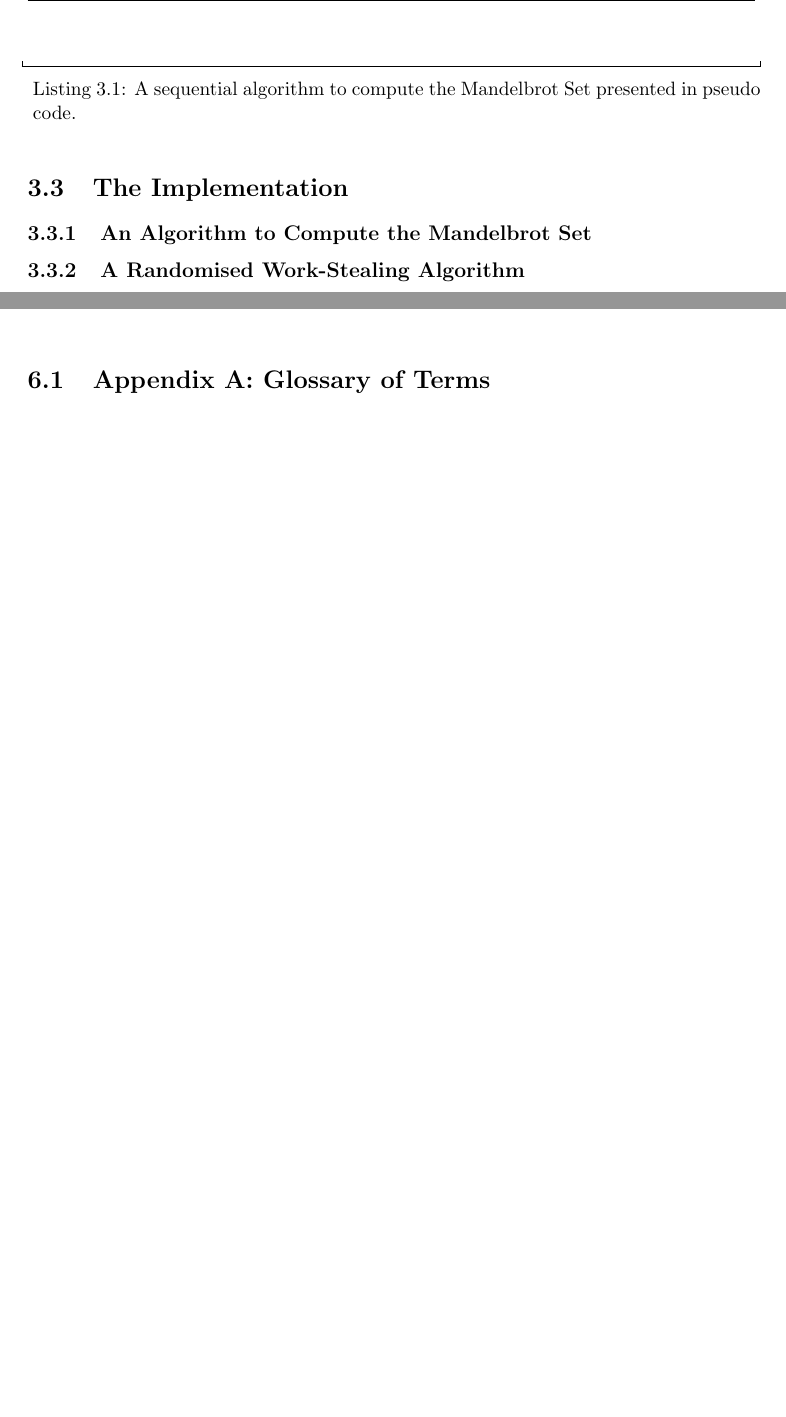
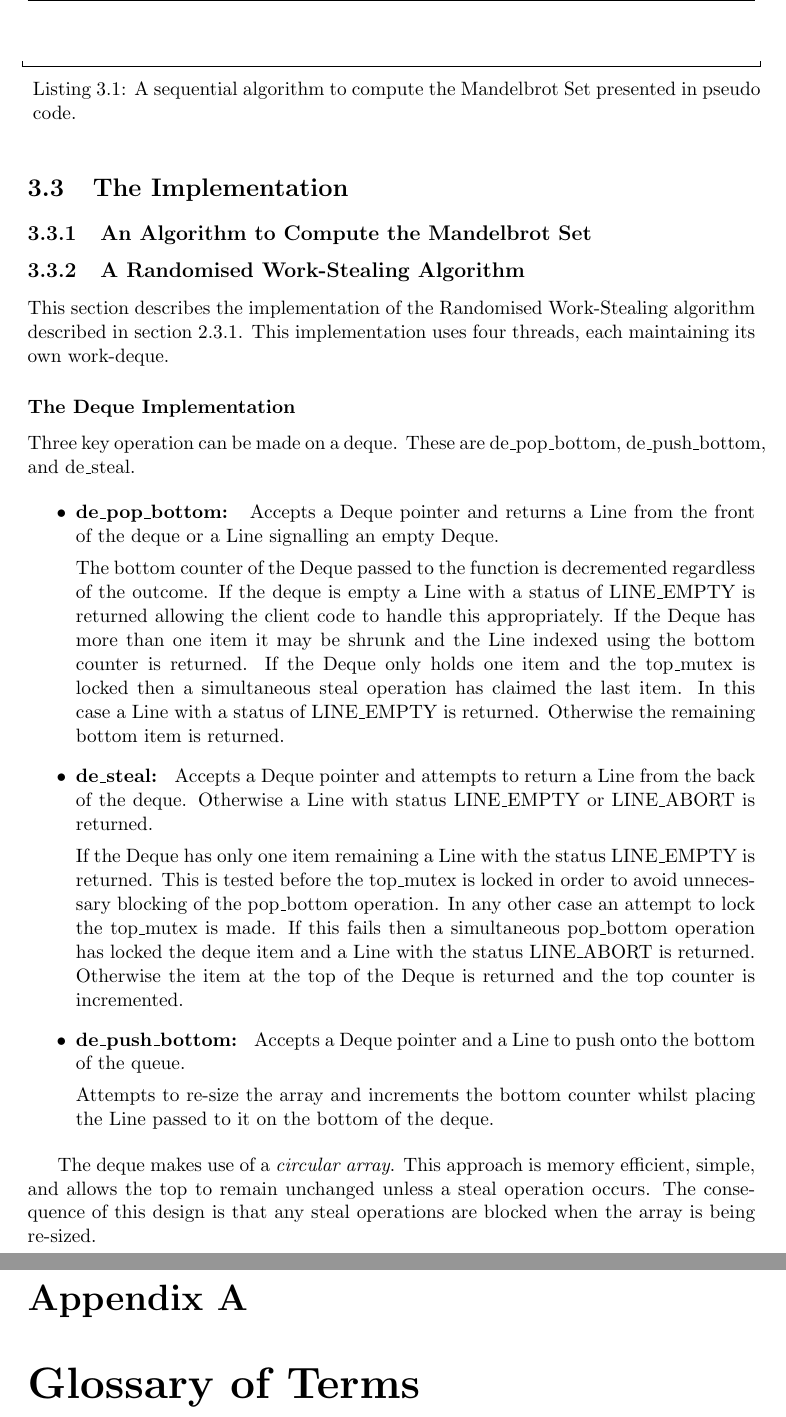
Before and after one commit to mhawes/wstealmandel, a LaTeX thesis (writeup/document.tex, which reads writeup/pre.tex): two parts of pages 13 and 18 of 18 before the commit and two parts of pages 13 and 20 of 21 after it, joined at a grey line, cut so that both start at the same text, the shorter picture padded with empty space. Compiled offline with pdfLaTeX.

Commit message:
The Document: * A section on the implementation of the Randomised Work-Stealing algorithm is started. The section on the Deque implementation is well under way. * Appendix package used to build appenices now.
The Implementation:
* The Deque Implementation has been slightly altered to properly handle lock of the top_mutex.
* A function has been added to the deque 'de_attempt_grow' for the purpose of neatness and consistency.

```diff
--- a/writeup/document.tex
+++ b/writeup/document.tex
@@ -511,6 +511,50 @@ END
 % * Describe the non-blocking deque implementation. The top mutex, non-blockingness, circular array design, shrinking-growing
 % * Describe how the algorithm starts and detects completion of thread i.e. initial distribution, exclude set.
 
+This section describes the implementation of the Randomised Work-Stealing algorithm described in section \ref{sec:randscheme}.
+This implementation uses four threads, each maintaining its own work-deque.
+
+\subsubsection*{The Deque Implementation}
+% general description
+Three key operation can be made on a deque. These are de\_pop\_bottom, de\_push\_bottom, and de\_steal.
+
+\begin{itemize}
+\item \textbf{de\_pop\_bottom: }
+                         Accepts a Deque pointer and returns a Line from the front of the deque or a Line signalling an empty Deque.
+
+                         The bottom counter of the Deque passed to the function is decremented regardless of the outcome.
+                         If the deque is empty a Line with a status of LINE\_EMPTY is returned
+                         allowing the client code to handle this appropriately.
+                         If the Deque has more than one item it may be shrunk and the Line indexed using the bottom counter is returned.
+                         If the Deque only holds one item and the top\_mutex is locked then a simultaneous steal operation has claimed
+                         the last item. In this case a Line with a status of LINE\_EMPTY is returned.
+                         Otherwise the remaining bottom item is returned.
+
+\item \textbf{de\_steal: }
+                         Accepts a Deque pointer and attempts to return a Line from the back of the deque. Otherwise a Line with
+                         status LINE\_EMPTY or LINE\_ABORT is returned.
+
+                         If the Deque has only one item remaining a Line with the status LINE\_EMPTY is returned.
+                         This is tested before the top\_mutex is locked in order to avoid unnecessary blocking of the pop\_bottom operation.
+                         In any other case an attempt to lock the top\_mutex is made. If this fails then a simultaneous pop\_bottom operation
+                         has locked the deque item and a Line with the status LINE\_ABORT is returned.
+                         Otherwise the item at the top of the Deque is returned and the top counter is incremented.
+
+\item \textbf{de\_push\_bottom: }
+                         Accepts a Deque pointer and a Line to push onto the bottom of the queue.
+
+                         Attempts to re-size the array and increments the bottom counter whilst placing the
+                         Line passed to it on the bottom of the deque.
+
+
+
+\end{itemize}
+
+% cicular array
+The deque makes use of a \textit{circular array}.
+This approach is memory efficient, simple, and allows the top to remain unchanged unless a steal operation occurs.
+The consequence of this design is that any steal operations are blocked when the array is being re-sized.
+
 % ---------------------------------------------------------------------------------------------------------------------------------------------------------------
 \subsection{A Render-Thread Work-Stealing Algorithm}
 
@@ -562,10 +606,11 @@ END
 % ---------------------------------------------------------------------------------------------------------------------------------------------------------------
 % ---------------------------------------------------------------------------------------------------------------------------------------------------------------
 % ---------------------------------------------------------------------------------------------------------------------------------------------------------------
+
 \chapter{Appendices}
 
-\section{Appendix A: Glossary of Terms}
-\label{sec:glosterm}
+\appendix
+\chapter{Glossary of Terms}\label{sec:glosterm}
 
 %\include{gloss}
 %\printglossaries
--- a/writeup/pre.tex
+++ b/writeup/pre.tex
@@ -77,3 +77,7 @@ breakatwhitespace=true,    % sets if automatic breaks should only happen at whit
 % Glossary packages
 %\usepackage{glossaries}
 %\makeglossaries
+
+% ------------------------------------------------------------------------------
+% Appendix packages
+\usepackage[toc,page]{appendix}
```
Also changed, not shown: writeup/document.tex (19 more changed lines), 4 other files.
